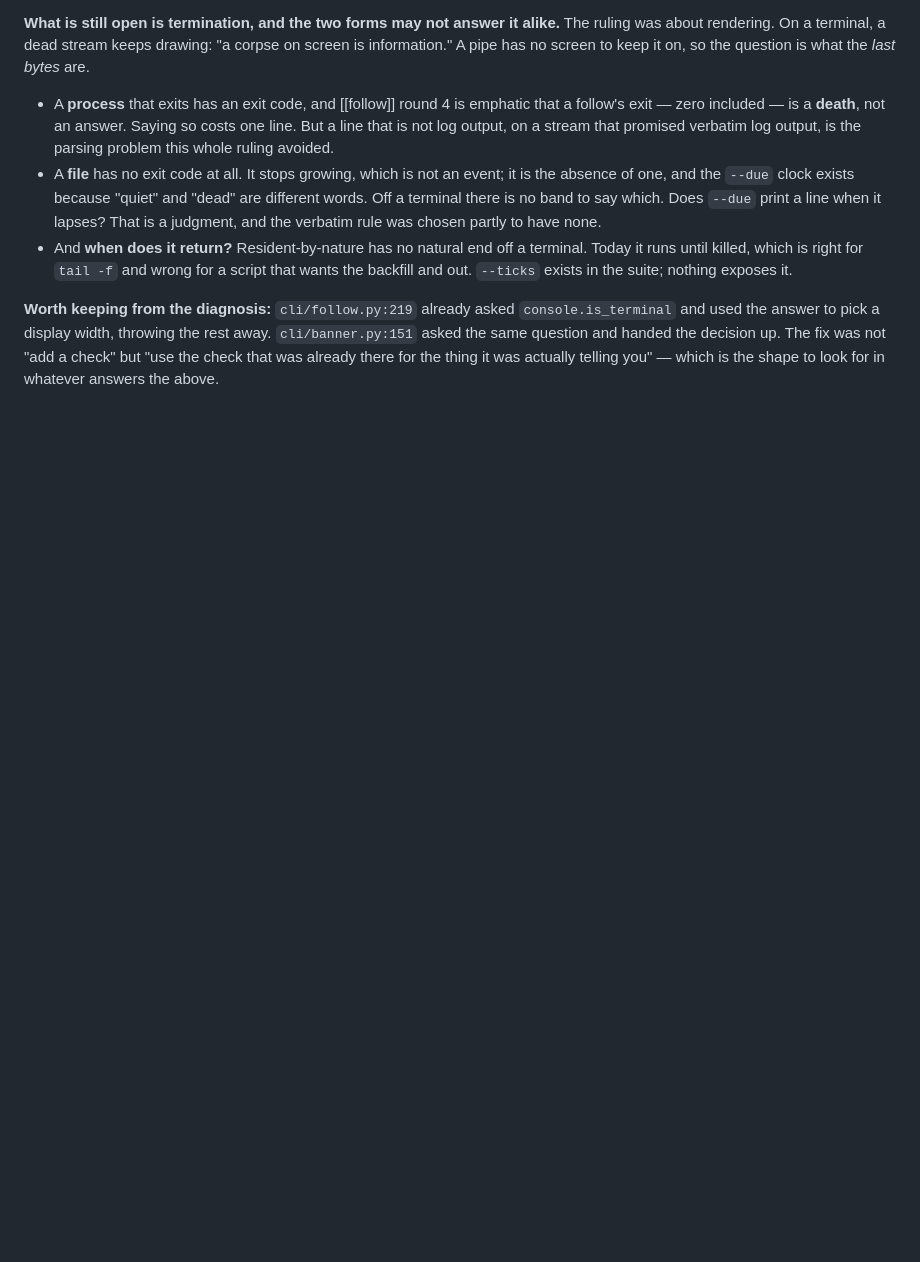
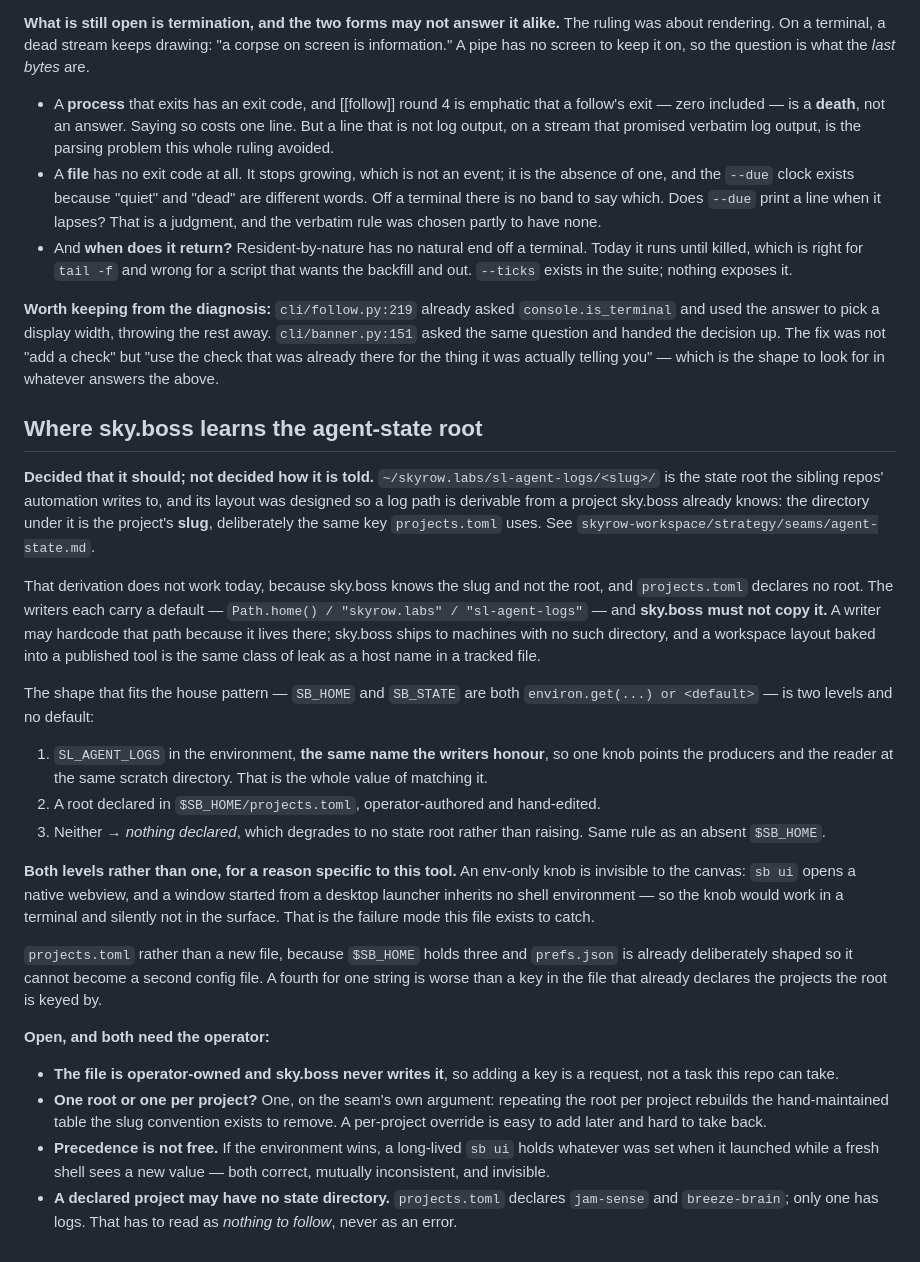
Before and after one commit to skyrowlabs/sky-boss, a Markdown page: docs/open.md, the part around the change. GitHub-like rendering; blank space fills up the shorter version.

Commit message:
docs(open): where sky.boss learns the agent-state root
The sibling repos' automation now writes to ~/skyrow.labs/sl-agent-logs/<slug>/,
and that layout was designed so a log path is derivable from a project sky.boss
already knows — the directory is the project's slug, the same key projects.toml
uses. The derivation does not work: sky.boss knows the slug and not the root.

The writers each carry a default and sky.boss must not copy it. A writer may
hardcode that path because it lives there; this ships to machines with no such
directory, and a workspace layout baked into a published tool is the same class
of leak as a host name in a tracked file. That is a narrower claim than the one
first put to the workspace session — that the seam forbids a default — which
was wrong, since its own reference resolver has one.

Shape proposed: SL_AGENT_LOGS, deliberately the name the writers honour so one
knob points producers and reader at the same scratch directory; then a key in
projects.toml; then nothing declared, degrading to no root rather than raising.
Both levels because an env-only knob is invisible to the canvas — sb ui opens a
webview, and a window started from a launcher inherits no shell environment, so
it would work in a terminal and silently not in the surface.

Open, and needing the operator: projects.toml is operator-owned and never
written by sky.boss, so a key there is a request rather than a task.

Co-Authored-By: Claude Opus 5 (1M context) <noreply@anthropic.com>
Claude-Session: https://claude.ai/code/session_019T2x2nPzfkpE5HR5nKBVGK

```diff
--- a/docs/open.md
+++ b/docs/open.md
@@ -283,3 +283,47 @@ used the answer to pick a display width, throwing the rest away. `cli/banner.py:
 question and handed the decision up. The fix was not "add a check" but "use the check that was
 already there for the thing it was actually telling you" — which is the shape to look for in
 whatever answers the above.
+
+## Where sky.boss learns the agent-state root
+
+**Decided that it should; not decided how it is told.** `~/skyrow.labs/sl-agent-logs/<slug>/` is the
+state root the sibling repos' automation writes to, and its layout was designed so a log path is
+derivable from a project sky.boss already knows: the directory under it is the project's **slug**,
+deliberately the same key `projects.toml` uses. See `skyrow-workspace/strategy/seams/agent-state.md`.
+
+That derivation does not work today, because sky.boss knows the slug and not the root, and
+`projects.toml` declares no root. The writers each carry a default — `Path.home() / "skyrow.labs" /
+"sl-agent-logs"` — and **sky.boss must not copy it.** A writer may hardcode that path because it
+lives there; sky.boss ships to machines with no such directory, and a workspace layout baked into a
+published tool is the same class of leak as a host name in a tracked file.
+
+The shape that fits the house pattern — `SB_HOME` and `SB_STATE` are both `environ.get(...) or
+<default>` — is two levels and no default:
+
+1. `SL_AGENT_LOGS` in the environment, **the same name the writers honour**, so one knob points the
+   producers and the reader at the same scratch directory. That is the whole value of matching it.
+2. A root declared in `$SB_HOME/projects.toml`, operator-authored and hand-edited.
+3. Neither → *nothing declared*, which degrades to no state root rather than raising. Same rule as
+   an absent `$SB_HOME`.
+
+**Both levels rather than one, for a reason specific to this tool.** An env-only knob is invisible
+to the canvas: `sb ui` opens a native webview, and a window started from a desktop launcher inherits
+no shell environment — so the knob would work in a terminal and silently not in the surface. That is
+the failure mode this file exists to catch.
+
+`projects.toml` rather than a new file, because `$SB_HOME` holds three and `prefs.json` is already
+deliberately shaped so it cannot become a second config file. A fourth for one string is worse than
+a key in the file that already declares the projects the root is keyed by.
+
+**Open, and both need the operator:**
+
+- **The file is operator-owned and sky.boss never writes it**, so adding a key is a request, not a
+  task this repo can take.
+- **One root or one per project?** One, on the seam's own argument: repeating the root per project
+  rebuilds the hand-maintained table the slug convention exists to remove. A per-project override is
+  easy to add later and hard to take back.
+- **Precedence is not free.** If the environment wins, a long-lived `sb ui` holds whatever was set
+  when it launched while a fresh shell sees a new value — both correct, mutually inconsistent, and
+  invisible.
+- **A declared project may have no state directory.** `projects.toml` declares `jam-sense` and
+  `breeze-brain`; only one has logs. That has to read as *nothing to follow*, never as an error.
```
